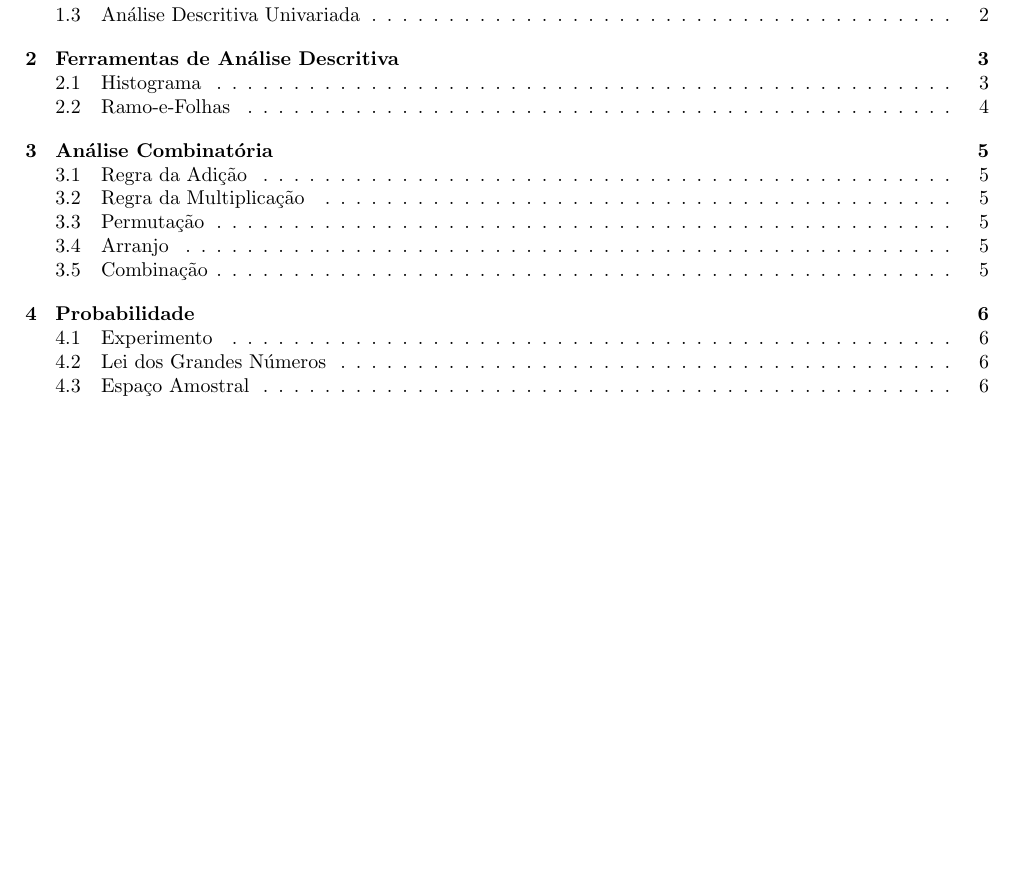
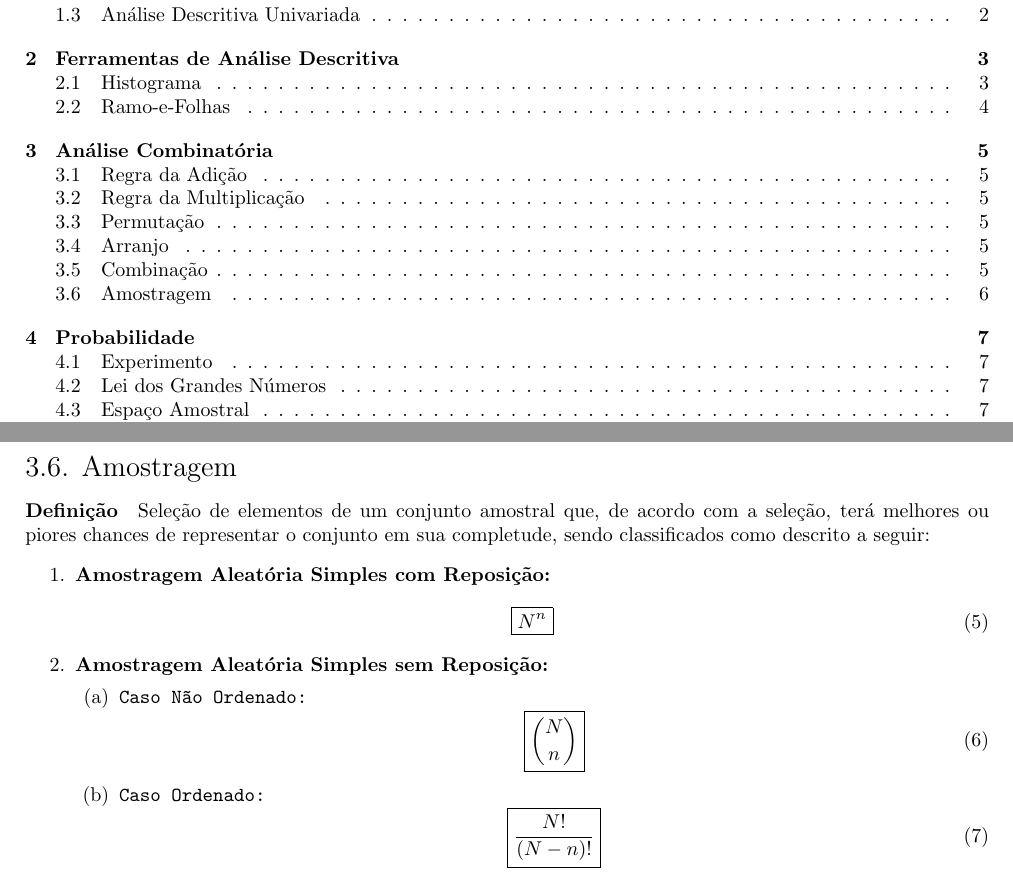
Before and after one commit to tr0fin0/classes_unicamp, a LaTeX document (me414/me414.tex): part of page 2 of 8 before the commit and two parts of pages 2 and 7 of 9 after it, the two joined at a grey line, cut so that both start at the same text, the shorter picture padded with empty space. Compiled offline with pdfLaTeX.

Commit message:
🚧 Added Amostragem subsection

```diff
--- a/me414/me414.tex
+++ b/me414/me414.tex
@@ -348,6 +348,32 @@
                     }
                 \end{equation}
 
+        \subsection{Amostragem}
+            \paragraph{Definição}Seleção de elementos de um conjunto amostral que, de acordo com a seleção, terá melhores ou piores chances de representar o conjunto em sua completude, sendo classificados como descrito a seguir:
+                \begin{enumerate}[noitemsep]
+                    \item \textbf{Amostragem Aleatória Simples com Reposição:}
+                        \begin{equation}
+                            \boxed{
+                                N^{n}
+                            }
+                        \end{equation}
+                    \item \textbf{Amostragem Aleatória Simples sem Reposição:}
+                        \begin{enumerate}[noitemsep]
+                            \item \texttt{Caso Não Ordenado:}
+                                \begin{equation}
+                                    \boxed{
+                                        \binom{N}{n}
+                                    }
+                                \end{equation}
+                            \item \texttt{Caso Ordenado:}
+                                \begin{equation}
+                                    \boxed{
+                                        \frac{N!}{(N - n)!}
+                                    }
+                                \end{equation}
+                        \end{enumerate}
+                \end{enumerate}
+
 \newpage
 
     \section{Probabilidade}
```
